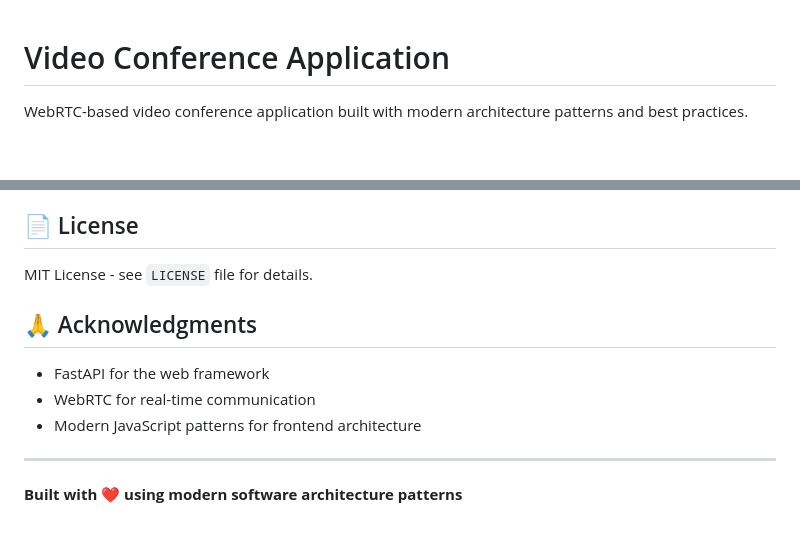
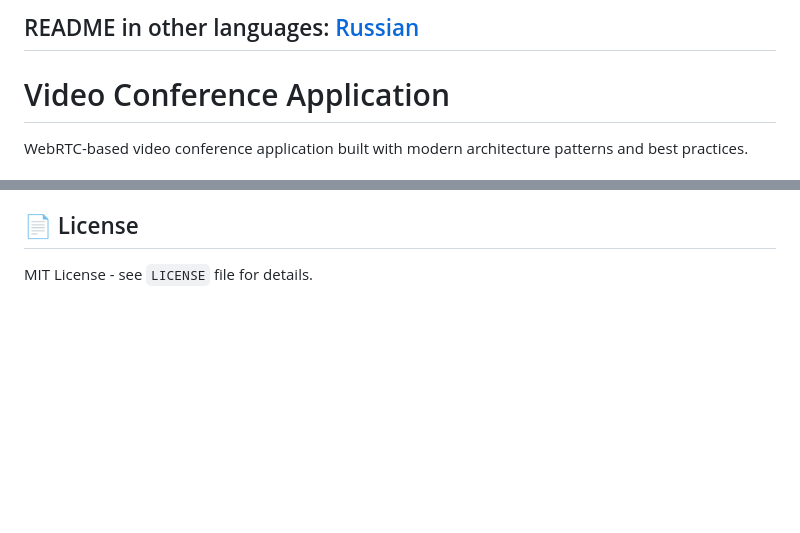
Before and after one commit to MaxRonzhin/FastAPI_video-conference, a Markdown page: README.md, 2 parts joined by grey strips. Rendered like a GitHub page; blank space fills up the shorter version.

```diff
--- a/README.md
+++ b/README.md
@@ -1,3 +1,5 @@
+## README in other languages: [Russian](README_RU.md)
+
 # Video Conference Application
 
 WebRTC-based video conference application built with modern architecture patterns and best practices.
@@ -412,13 +414,3 @@ export LOG_LEVEL=DEBUG
 ## 📄 License
 
 MIT License - see `LICENSE` file for details.
-
-## 🙏 Acknowledgments
-
-- FastAPI for the web framework
-- WebRTC for real-time communication
-- Modern JavaScript patterns for frontend architecture
-
----
-
-**Built with ❤️ using modern software architecture patterns**
```
Also changed, not shown: README_RU.md (added, +417 -0 lines).
